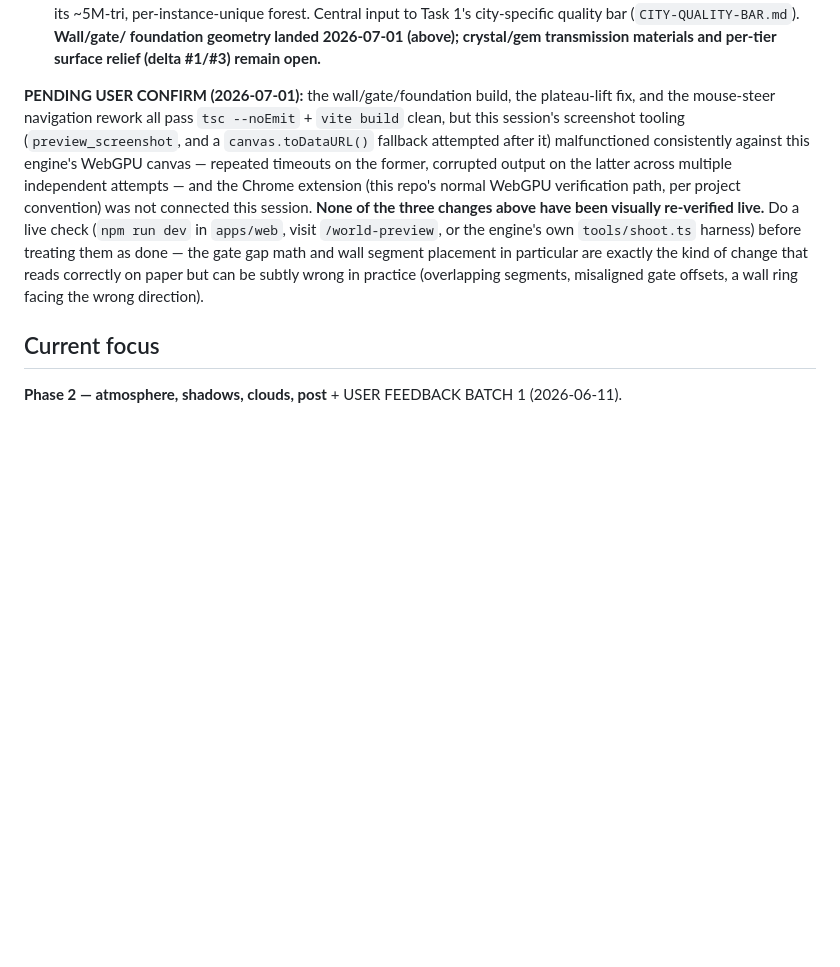
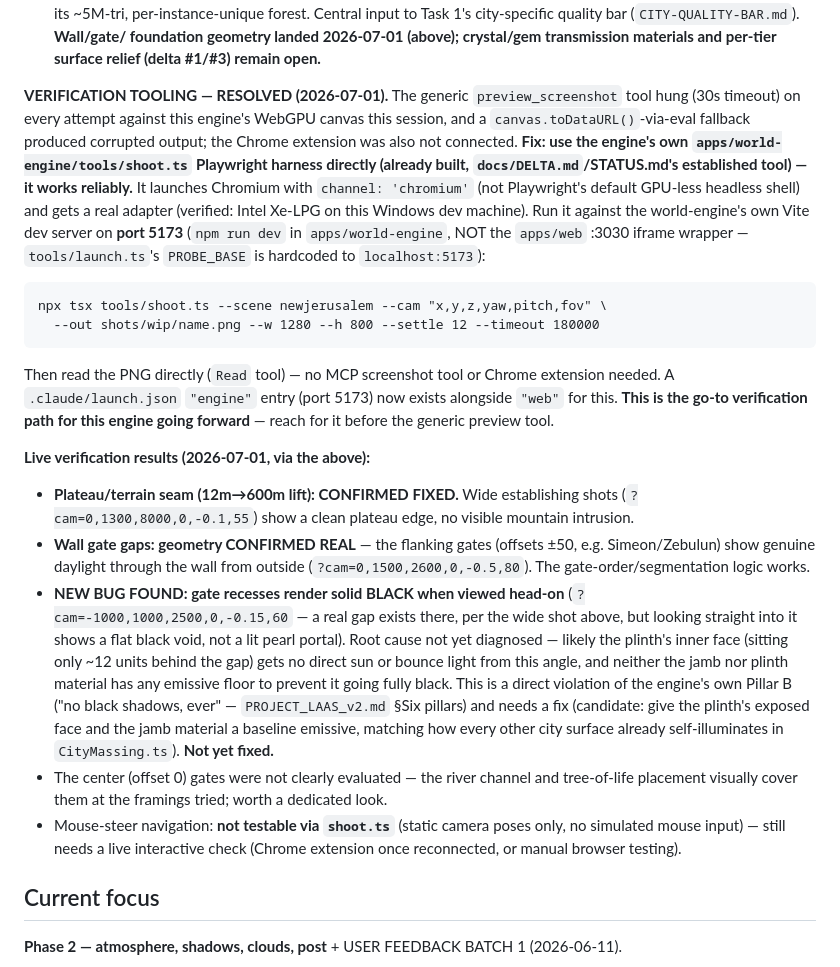
Before and after one commit to scott29kelly/far-country, a Markdown page: apps/world-engine/STATUS.md, the part around the change. Drawn GitHub-style; blank space fills up the shorter version.

Commit message:
Resolve verification tooling; live-confirm plateau fix; find gate-void bug
Verification: the generic screenshot tool couldn't capture this engine's
WebGPU canvas all session (timeouts, and a toDataURL fallback produced
corrupted output); the Chrome extension wasn't connected either. Fix:
apps/world-engine/tools/shoot.ts (an existing Playwright harness, launches
Chromium with channel:'chromium' for a real WebGPU adapter) works reliably
run directly via Bash against the engine's own dev server on :5173. This is
now the documented go-to verification path for this engine.

Used it to live-check last session's changes:
- Plateau/terrain seam fix (12m->600m lift): confirmed fixed.
- Wall gate gaps: confirmed geometrically real (daylight visible through a
  flanking gate from outside).
- New bug found: looking straight into a gate shows a solid black void, not
  a lit portal -- a direct violation of the engine's own "no black shadows"
  rule. Not yet fixed; root-caused to the plinth's inner face getting no
  light/emissive floor at that angle. Logged in STATUS.md and
  CITY-QUALITY-BAR.md's delta list (#11) for the next session.
- Mouse-steer navigation still needs a live interactive check -- shoot.ts
  only sets static camera poses, can't exercise mouse input.

Co-Authored-By: Claude Sonnet 5 <noreply@anthropic.com>

````diff
--- a/apps/world-engine/STATUS.md
+++ b/apps/world-engine/STATUS.md
@@ -234,21 +234,54 @@ a derived constant.
   foundation geometry landed 2026-07-01 (above); crystal/gem transmission
   materials and per-tier surface relief (delta #1/#3) remain open.**
 
-**PENDING USER CONFIRM (2026-07-01):** the wall/gate/foundation build, the
-plateau-lift fix, and the mouse-steer navigation rework all pass `tsc
---noEmit` + `vite build` clean, but this session's screenshot tooling
-(`preview_screenshot`, and a `canvas.toDataURL()` fallback attempted after it)
-malfunctioned consistently against this engine's WebGPU canvas — repeated
-timeouts on the former, corrupted output on the latter across multiple
-independent attempts — and the Chrome extension (this repo's normal WebGPU
-verification path, per project convention) was not connected this session.
-**None of the three changes above have been visually re-verified live.** Do a
-live check (`npm run dev` in `apps/web`, visit `/world-preview`, or the
-engine's own `tools/shoot.ts` harness) before treating them as done — the gate
-gap math and wall segment placement in particular are exactly the kind of
-change that reads correctly on paper but can be subtly wrong in practice
-(overlapping segments, misaligned gate offsets, a wall ring facing the wrong
-direction).
+**VERIFICATION TOOLING — RESOLVED (2026-07-01).** The generic `preview_screenshot`
+tool hung (30s timeout) on every attempt against this engine's WebGPU canvas
+this session, and a `canvas.toDataURL()`-via-eval fallback produced corrupted
+output; the Chrome extension was also not connected. **Fix: use the engine's
+own `apps/world-engine/tools/shoot.ts` Playwright harness directly (already
+built, `docs/DELTA.md`/STATUS.md's established tool) — it works reliably.**
+It launches Chromium with `channel: 'chromium'` (not Playwright's default
+GPU-less headless shell) and gets a real adapter (verified: Intel Xe-LPG on
+this Windows dev machine). Run it against the world-engine's own Vite dev
+server on **port 5173** (`npm run dev` in `apps/world-engine`, NOT the
+`apps/web` :3030 iframe wrapper — `tools/launch.ts`'s `PROBE_BASE` is
+hardcoded to `localhost:5173`):
+
+```
+npx tsx tools/shoot.ts --scene newjerusalem --cam "x,y,z,yaw,pitch,fov" \
+  --out shots/wip/name.png --w 1280 --h 800 --settle 12 --timeout 180000
+```
+
+Then read the PNG directly (`Read` tool) — no MCP screenshot tool or Chrome
+extension needed. A `.claude/launch.json` `"engine"` entry (port 5173) now
+exists alongside `"web"` for this. **This is the go-to verification path for
+this engine going forward** — reach for it before the generic preview tool.
+
+**Live verification results (2026-07-01, via the above):**
+- **Plateau/terrain seam (12m→600m lift): CONFIRMED FIXED.** Wide establishing
+  shots (`?cam=0,1300,8000,0,-0.1,55`) show a clean plateau edge, no visible
+  mountain intrusion.
+- **Wall gate gaps: geometry CONFIRMED REAL** — the flanking gates (offsets
+  ±50, e.g. Simeon/Zebulun) show genuine daylight through the wall from
+  outside (`?cam=0,1500,2600,0,-0.5,80`). The gate-order/segmentation logic
+  works.
+- **NEW BUG FOUND: gate recesses render solid BLACK when viewed head-on**
+  (`?cam=-1000,1000,2500,0,-0.15,60` — a real gap exists there, per the wide
+  shot above, but looking straight into it shows a flat black void, not a lit
+  pearl portal). Root cause not yet diagnosed — likely the plinth's inner
+  face (sitting only ~12 units behind the gap) gets no direct sun or bounce
+  light from this angle, and neither the jamb nor plinth material has any
+  emissive floor to prevent it going fully black. This is a direct violation
+  of the engine's own Pillar B ("no black shadows, ever" — `PROJECT_LAAS_v2.md`
+  §Six pillars) and needs a fix (candidate: give the plinth's exposed face and
+  the jamb material a baseline emissive, matching how every other city
+  surface already self-illuminates in `CityMassing.ts`). **Not yet fixed.**
+- The center (offset 0) gates were not clearly evaluated — the river channel
+  and tree-of-life placement visually cover them at the framings tried;
+  worth a dedicated look.
+- Mouse-steer navigation: **not testable via `shoot.ts`** (static camera
+  poses only, no simulated mouse input) — still needs a live interactive
+  check (Chrome extension once reconnected, or manual browser testing).
 
 ## Current focus
 
````
Also changed, not shown: 1 other file.
